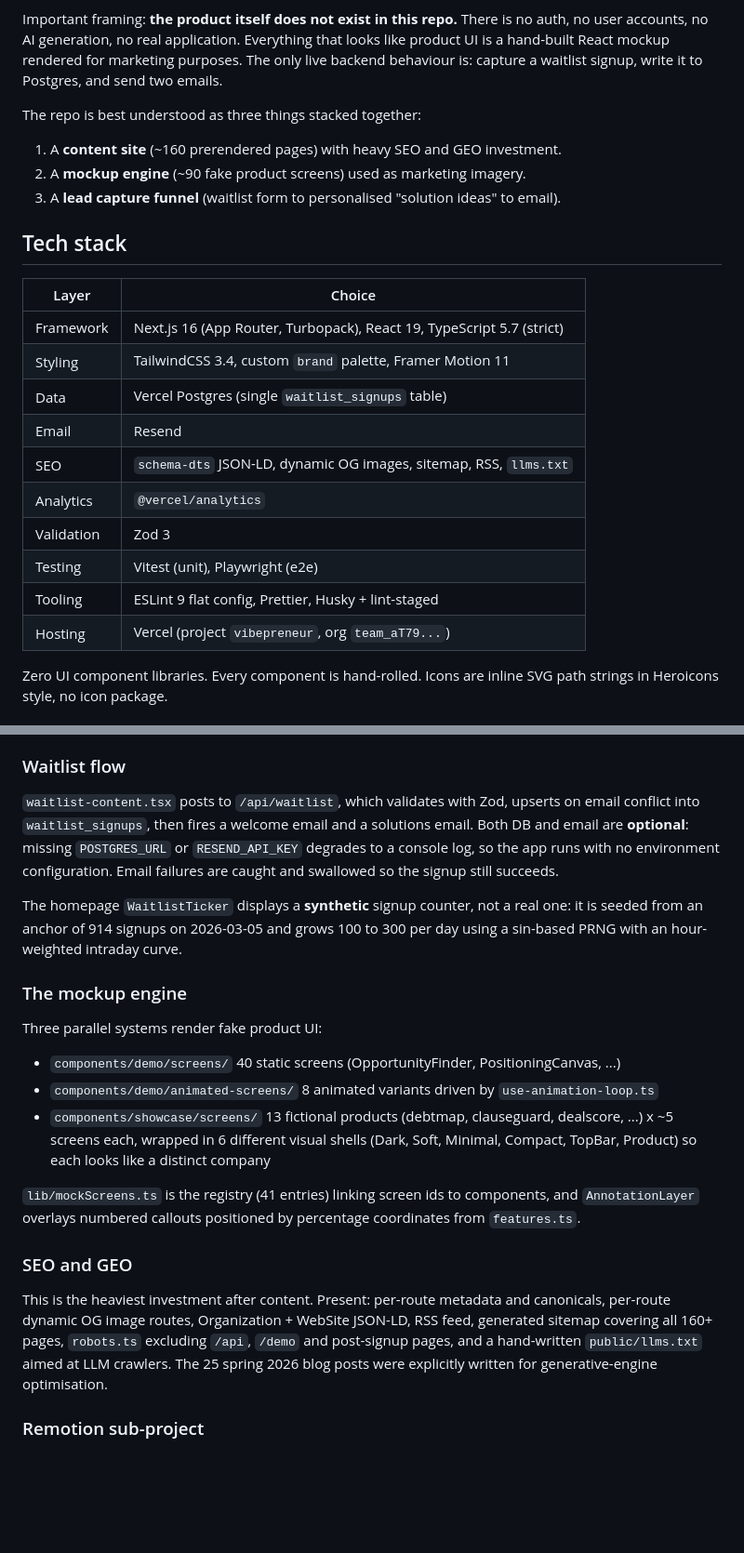
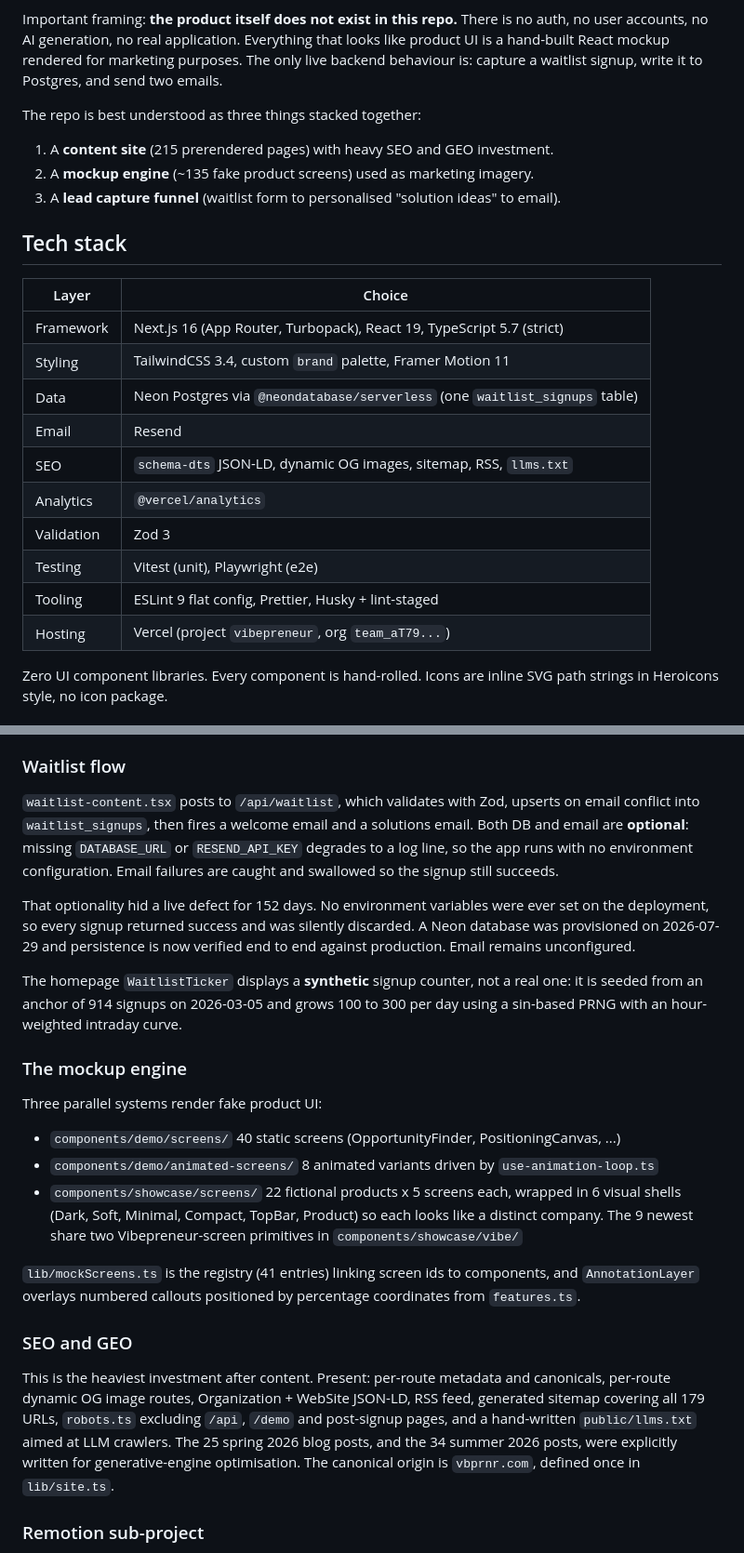
Before and after one commit to SMEAutomate/vibepreneur, a Markdown page: docs/repo-overview.md, 2 parts joined by grey strips. Shown at 93% size. GitHub-like rendering; blank space fills up the shorter version.

```diff
--- a/docs/repo-overview.md
+++ b/docs/repo-overview.md
@@ -15,24 +15,24 @@ behaviour is: capture a waitlist signup, write it to Postgres, and send two emai
 
 The repo is best understood as three things stacked together:
 
-1. A **content site** (~160 prerendered pages) with heavy SEO and GEO investment.
-2. A **mockup engine** (~90 fake product screens) used as marketing imagery.
+1. A **content site** (215 prerendered pages) with heavy SEO and GEO investment.
+2. A **mockup engine** (~135 fake product screens) used as marketing imagery.
 3. A **lead capture funnel** (waitlist form to personalised "solution ideas" to email).
 
 ## Tech stack
 
-| Layer      | Choice                                                                |
-| ---------- | --------------------------------------------------------------------- |
-| Framework  | Next.js 16 (App Router, Turbopack), React 19, TypeScript 5.7 (strict) |
-| Styling    | TailwindCSS 3.4, custom `brand` palette, Framer Motion 11             |
-| Data       | Vercel Postgres (single `waitlist_signups` table)                     |
-| Email      | Resend                                                                |
-| SEO        | `schema-dts` JSON-LD, dynamic OG images, sitemap, RSS, `llms.txt`     |
-| Analytics  | `@vercel/analytics`                                                   |
-| Validation | Zod 3                                                                 |
-| Testing    | Vitest (unit), Playwright (e2e)                                       |
-| Tooling    | ESLint 9 flat config, Prettier, Husky + lint-staged                   |
-| Hosting    | Vercel (project `vibepreneur`, org `team_aT79...`)                    |
+| Layer      | Choice                                                                      |
+| ---------- | --------------------------------------------------------------------------- |
+| Framework  | Next.js 16 (App Router, Turbopack), React 19, TypeScript 5.7 (strict)       |
+| Styling    | TailwindCSS 3.4, custom `brand` palette, Framer Motion 11                   |
+| Data       | Neon Postgres via `@neondatabase/serverless` (one `waitlist_signups` table) |
+| Email      | Resend                                                                      |
+| SEO        | `schema-dts` JSON-LD, dynamic OG images, sitemap, RSS, `llms.txt`           |
+| Analytics  | `@vercel/analytics`                                                         |
+| Validation | Zod 3                                                                       |
+| Testing    | Vitest (unit), Playwright (e2e)                                             |
+| Tooling    | ESLint 9 flat config, Prettier, Husky + lint-staged                         |
+| Hosting    | Vercel (project `vibepreneur`, org `team_aT79...`)                          |
 
 Zero UI component libraries. Every component is hand-rolled. Icons are inline SVG path
 strings in Heroicons style, no icon package.
@@ -108,9 +108,14 @@ and the strongest conversion asset in the repo.
 
 `waitlist-content.tsx` posts to `/api/waitlist`, which validates with Zod, upserts on email
 conflict into `waitlist_signups`, then fires a welcome email and a solutions email. Both DB
-and email are **optional**: missing `POSTGRES_URL` or `RESEND_API_KEY` degrades to a console
-log, so the app runs with no environment configuration. Email failures are caught and
+and email are **optional**: missing `DATABASE_URL` or `RESEND_API_KEY` degrades to a log
+line, so the app runs with no environment configuration. Email failures are caught and
 swallowed so the signup still succeeds.
+
+That optionality hid a live defect for 152 days. No environment variables were ever set on
+the deployment, so every signup returned success and was silently discarded. A Neon database
+was provisioned on 2026-07-29 and persistence is now verified end to end against production.
+Email remains unconfigured.
 
 The homepage `WaitlistTicker` displays a **synthetic** signup counter, not a real one: it is
 seeded from an anchor of 914 signups on 2026-03-05 and grows 100 to 300 per day using a
@@ -122,7 +127,7 @@ Three parallel systems render fake product UI:
 
 - `components/demo/screens/` 40 static screens (OpportunityFinder, PositioningCanvas, ...)
 - `components/demo/animated-screens/` 8 animated variants driven by `use-animation-loop.ts`
-- `components/showcase/screens/` 13 fictional products (debtmap, clauseguard, dealscore, ...) x ~5 screens each, wrapped in 6 different visual shells (Dark, Soft, Minimal, Compact, TopBar, Product) so each looks like a distinct company
+- `components/showcase/screens/` 22 fictional products x 5 screens each, wrapped in 6 visual shells (Dark, Soft, Minimal, Compact, TopBar, Product) so each looks like a distinct company. The 9 newest share two Vibepreneur-screen primitives in `components/showcase/vibe/`
 
 `lib/mockScreens.ts` is the registry (41 entries) linking screen ids to components, and
 `AnnotationLayer` overlays numbered callouts positioned by percentage coordinates from
@@ -132,9 +137,9 @@ Three parallel systems render fake product UI:
 
 This is the heaviest investment after content. Present: per-route metadata and canonicals,
 per-route dynamic OG image routes, Organization + WebSite JSON-LD, RSS feed, generated
-sitemap covering all 160+ pages, `robots.ts` excluding `/api`, `/demo` and post-signup
+sitemap covering all 179 URLs, `robots.ts` excluding `/api`, `/demo` and post-signup
 pages, and a hand-written `public/llms.txt` aimed at LLM crawlers. The 25 spring 2026 blog
-posts were explicitly written for generative-engine optimisation.
+posts, and the 34 summer 2026 posts, were explicitly written for generative-engine optimisation. The canonical origin is `vbprnr.com`, defined once in `lib/site.ts`.
 
 ### Remotion sub-project
 
```
Also changed, not shown: other parts of docs/repo-overview.md (+4 -4 lines), README.md (+27 -16 lines).
